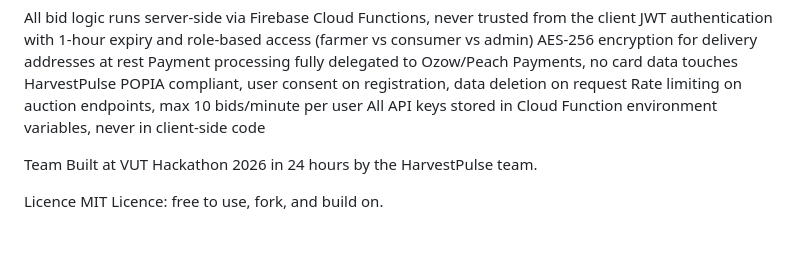
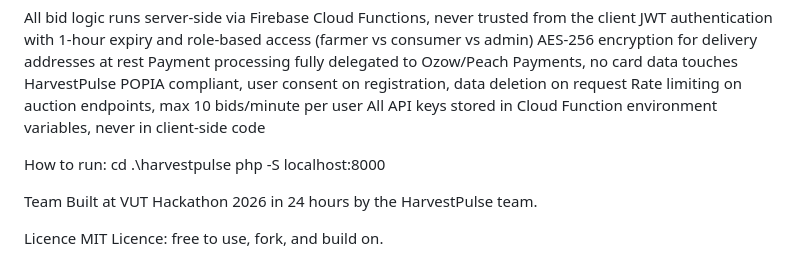
Before and after one commit to harvestpulse/HarvestPulse, a Markdown page: README.md, the part around the change. GitHub-like rendering; blank space fills up the shorter version.

Commit message:
Add running instructions to README
Added instructions on how to run the application.

```diff
--- a/README.md
+++ b/README.md
@@ -98,6 +98,9 @@ POPIA compliant, user consent on registration, data deletion on request
 Rate limiting on auction endpoints, max 10 bids/minute per user
 All API keys stored in Cloud Function environment variables, never in client-side code
 
+How to run:
+cd .\harvestpulse
+php -S localhost:8000
 
 Team
 Built at VUT Hackathon 2026 in 24 hours by the HarvestPulse team.
```
